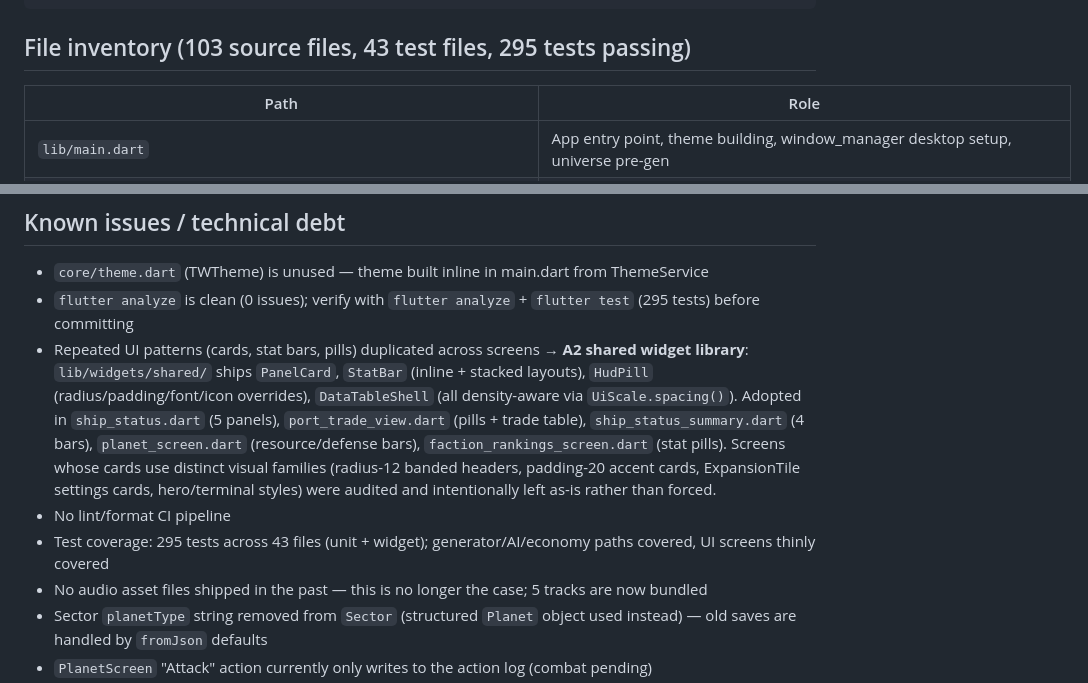
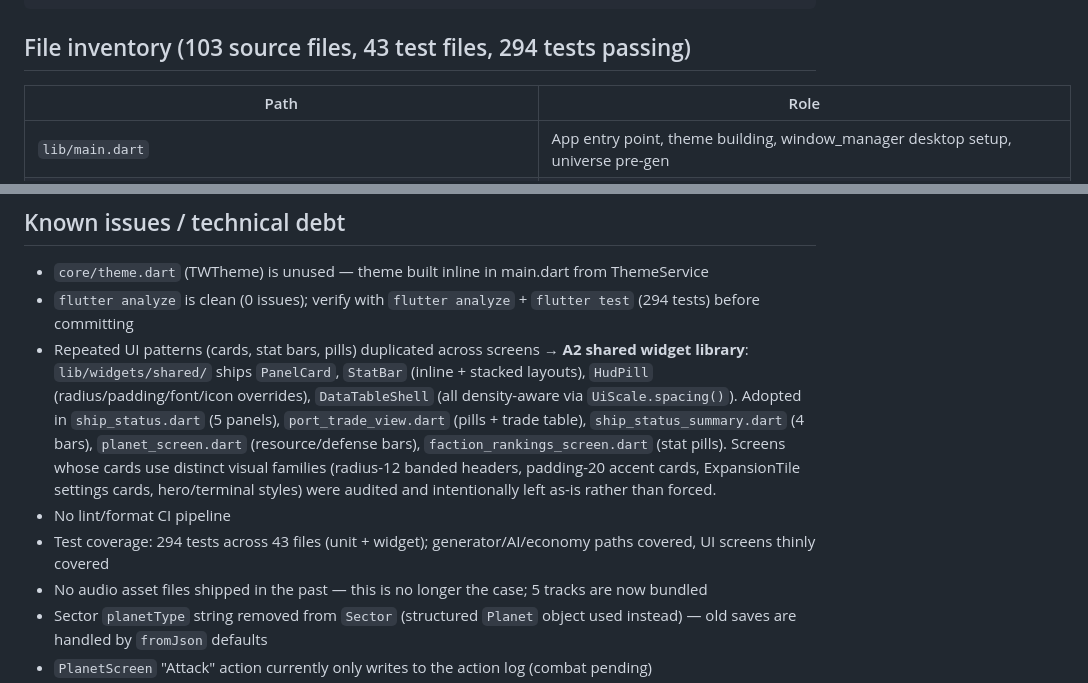
Before and after one commit to darkoned12000/Cosmic-Trader, a Markdown page: AGENTS.md, 2 parts joined by grey strips. Rendered like a GitHub page.

Commit message:
Counts to 294

````diff
--- a/AGENTS.md
+++ b/AGENTS.md
@@ -177,7 +177,7 @@ lib/
       port_combat_service.dart    -- port combat resolution engine (shared siege core) with defense stats
 ```
 
-## File inventory (103 source files, 43 test files, 295 tests passing)
+## File inventory (103 source files, 43 test files, 294 tests passing)
 
 | Path | Role |
 |------|------|
@@ -467,10 +467,10 @@ Bundled assets (declared in `pubspec.yaml`):
 ## Known issues / technical debt
 
 - `core/theme.dart` (TWTheme) is unused — theme built inline in main.dart from ThemeService
-- `flutter analyze` is clean (0 issues); verify with `flutter analyze` + `flutter test` (295 tests) before committing
+- `flutter analyze` is clean (0 issues); verify with `flutter analyze` + `flutter test` (294 tests) before committing
 - Repeated UI patterns (cards, stat bars, pills) duplicated across screens → **A2 shared widget library**: `lib/widgets/shared/` ships `PanelCard`, `StatBar` (inline + stacked layouts), `HudPill` (radius/padding/font/icon overrides), `DataTableShell` (all density-aware via `UiScale.spacing()`). Adopted in `ship_status.dart` (5 panels), `port_trade_view.dart` (pills + trade table), `ship_status_summary.dart` (4 bars), `planet_screen.dart` (resource/defense bars), `faction_rankings_screen.dart` (stat pills). Screens whose cards use distinct visual families (radius-12 banded headers, padding-20 accent cards, ExpansionTile settings cards, hero/terminal styles) were audited and intentionally left as-is rather than forced.
 - No lint/format CI pipeline
-- Test coverage: 295 tests across 43 files (unit + widget); generator/AI/economy paths covered, UI screens thinly covered
+- Test coverage: 294 tests across 43 files (unit + widget); generator/AI/economy paths covered, UI screens thinly covered
 - No audio asset files shipped in the past — this is no longer the case; 5 tracks are now bundled
 - Sector `planetType` string removed from `Sector` (structured `Planet` object used instead) — old saves are handled by `fromJson` defaults
 - `PlanetScreen` "Attack" action currently only writes to the action log (combat pending)
````
Also changed, not shown: README.md (+1 -1 lines), cosmic-trader-update.md (+1 -1 lines).
